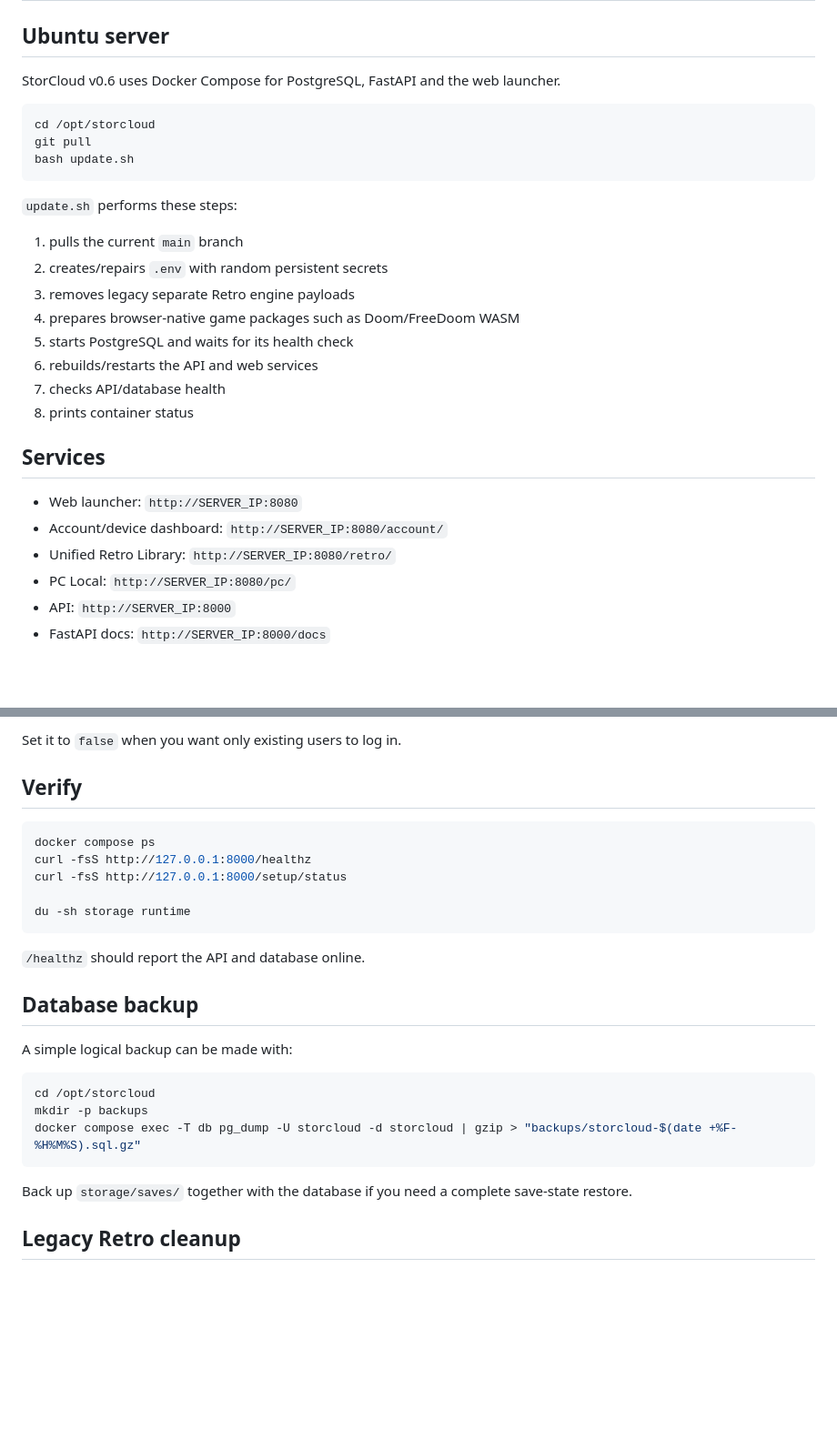
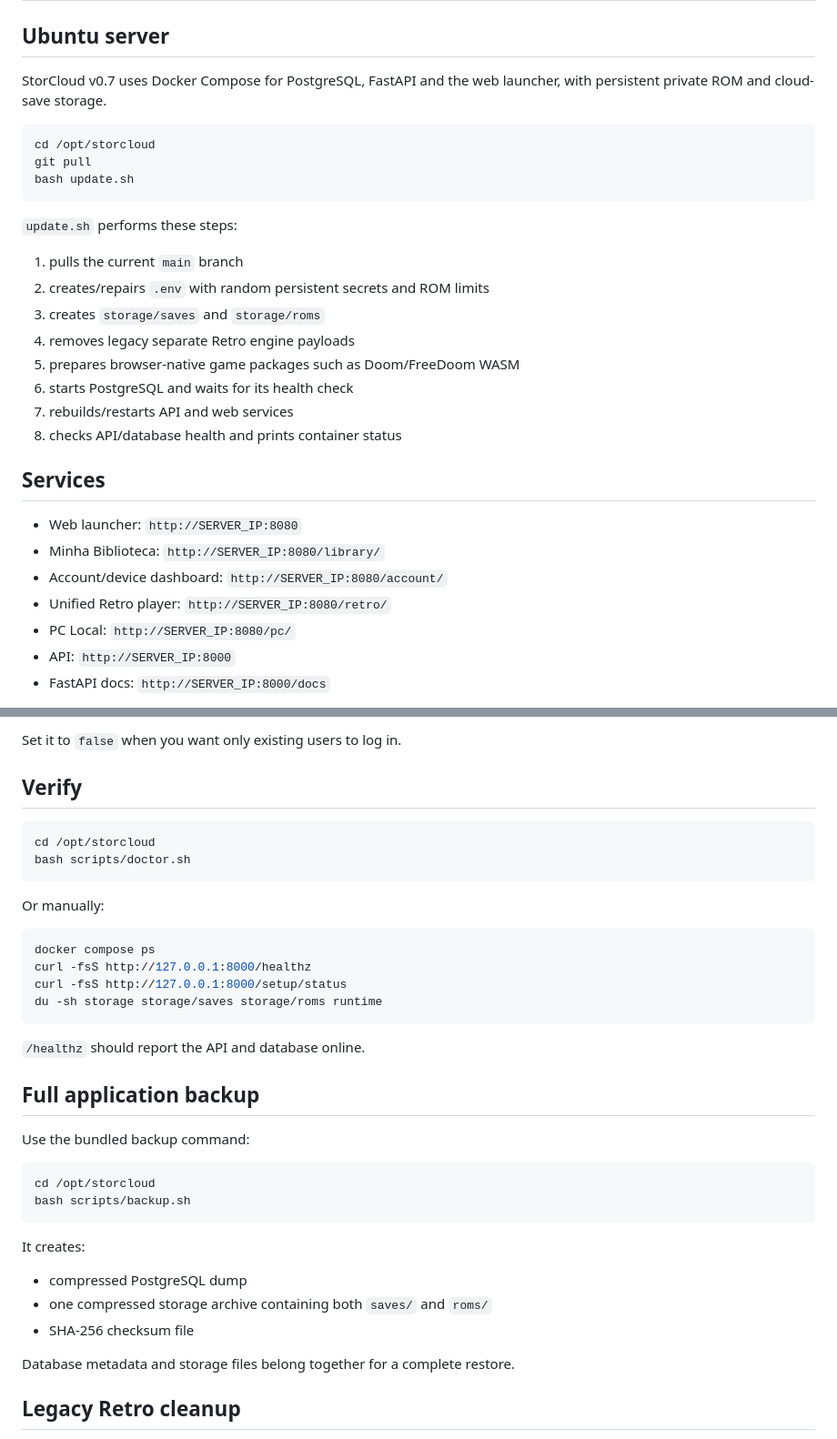
Before and after one commit to danilostorm/storcloud, a Markdown page: docs/DEPLOYMENT.md, 2 parts joined by grey strips. Shown at 91% size. GitHub-like rendering; blank space fills up the shorter version.

Commit message:
docs: deploy v0.7 personal library storage

````diff
--- a/docs/DEPLOYMENT.md
+++ b/docs/DEPLOYMENT.md
@@ -2,7 +2,7 @@
 
 ## Ubuntu server
 
-StorCloud v0.6 uses Docker Compose for PostgreSQL, FastAPI and the web launcher.
+StorCloud v0.7 uses Docker Compose for PostgreSQL, FastAPI and the web launcher, with persistent private ROM and cloud-save storage.
 
 ```bash
 cd /opt/storcloud
@@ -13,19 +13,20 @@ bash update.sh
 `update.sh` performs these steps:
 
 1. pulls the current `main` branch
-2. creates/repairs `.env` with random persistent secrets
-3. removes legacy separate Retro engine payloads
-4. prepares browser-native game packages such as Doom/FreeDoom WASM
-5. starts PostgreSQL and waits for its health check
-6. rebuilds/restarts the API and web services
-7. checks API/database health
-8. prints container status
+2. creates/repairs `.env` with random persistent secrets and ROM limits
+3. creates `storage/saves` and `storage/roms`
+4. removes legacy separate Retro engine payloads
+5. prepares browser-native game packages such as Doom/FreeDoom WASM
+6. starts PostgreSQL and waits for its health check
+7. rebuilds/restarts API and web services
+8. checks API/database health and prints container status
 
 ## Services
 
 - Web launcher: `http://SERVER_IP:8080`
+- Minha Biblioteca: `http://SERVER_IP:8080/library/`
 - Account/device dashboard: `http://SERVER_IP:8080/account/`
-- Unified Retro Library: `http://SERVER_IP:8080/retro/`
+- Unified Retro player: `http://SERVER_IP:8080/retro/`
 - PC Local: `http://SERVER_IP:8080/pc/`
 - API: `http://SERVER_IP:8000`
 - FastAPI docs: `http://SERVER_IP:8000/docs`
@@ -84,26 +96,37 @@ Set it to `false` when you want only existing users to log in.
 ## Verify
 
 ```bash
+cd /opt/storcloud
+bash scripts/doctor.sh
+```
+
+Or manually:
+
+```bash
 docker compose ps
 curl -fsS http://127.0.0.1:8000/healthz
 curl -fsS http://127.0.0.1:8000/setup/status
-
-du -sh storage runtime
+du -sh storage storage/saves storage/roms runtime
 ```
 
 `/healthz` should report the API and database online.
 
-## Database backup
+## Full application backup
 
-A simple logical backup can be made with:
+Use the bundled backup command:
 
 ```bash
 cd /opt/storcloud
-mkdir -p backups
-docker compose exec -T db pg_dump -U storcloud -d storcloud | gzip > "backups/storcloud-$(date +%F-%H%M%S).sql.gz"
+bash scripts/backup.sh
 ```
 
-Back up `storage/saves/` together with the database if you need a complete save-state restore.
+It creates:
+
+- compressed PostgreSQL dump
+- one compressed storage archive containing both `saves/` and `roms/`
+- SHA-256 checksum file
+
+Database metadata and storage files belong together for a complete restore.
 
 ## Legacy Retro cleanup
 
````
Also changed, not shown: other parts of docs/DEPLOYMENT.md (+13 -2 lines).
